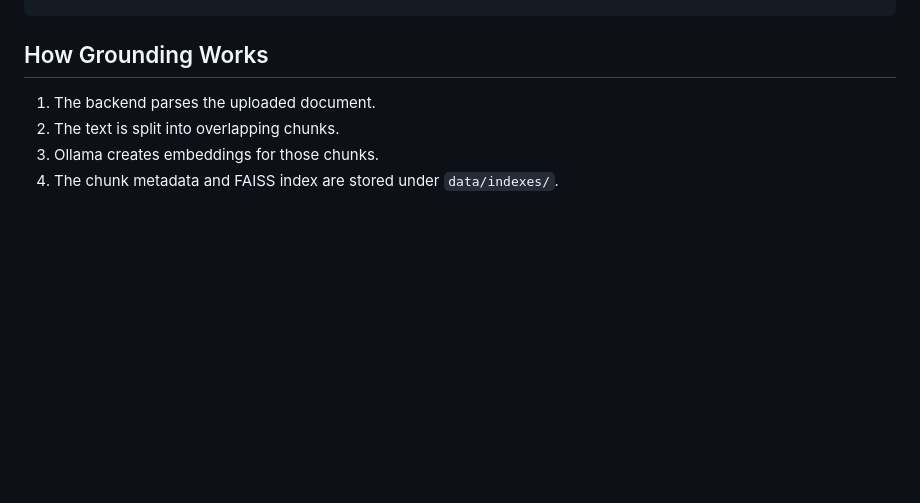
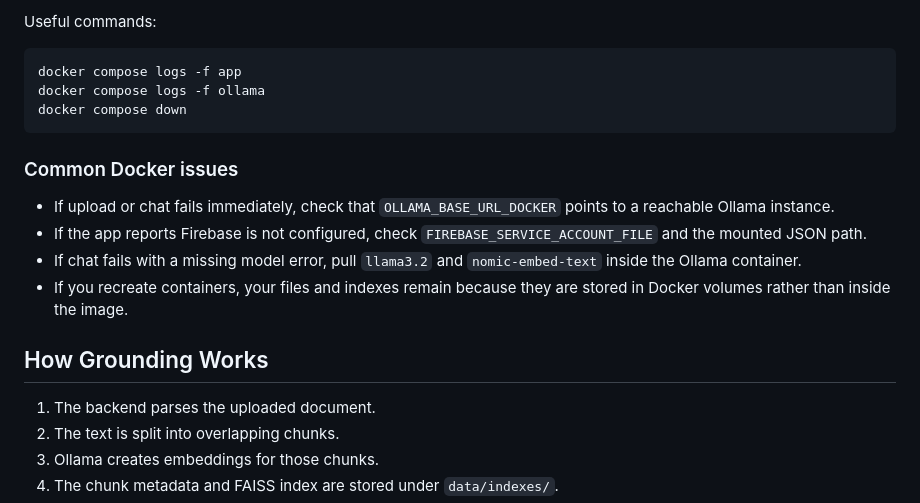
Before and after one commit to Hasib303/RAG_chatbot, a Markdown page: README.md, the part around one of its changes. Rendered like a GitHub page; blank space fills up the shorter version.

````diff
--- a/README.md
+++ b/README.md
@@ -85,3 +150,17 @@ uv run uvicorn app.main:app --reload
+Useful commands:
+
+```bash
+docker compose logs -f app
+docker compose logs -f ollama
+docker compose down
+```
+
+### Common Docker issues
+- If upload or chat fails immediately, check that `OLLAMA_BASE_URL_DOCKER` points to a reachable Ollama instance.
+- If the app reports Firebase is not configured, check `FIREBASE_SERVICE_ACCOUNT_FILE` and the mounted JSON path.
+- If chat fails with a missing model error, pull `llama3.2` and `nomic-embed-text` inside the Ollama container.
+- If you recreate containers, your files and indexes remain because they are stored in Docker volumes rather than inside the image.
+
 ## How Grounding Works
 1. The backend parses the uploaded document.
 2. The text is split into overlapping chunks.
````
Also changed, not shown: other parts of README.md (+65 -0 lines).
